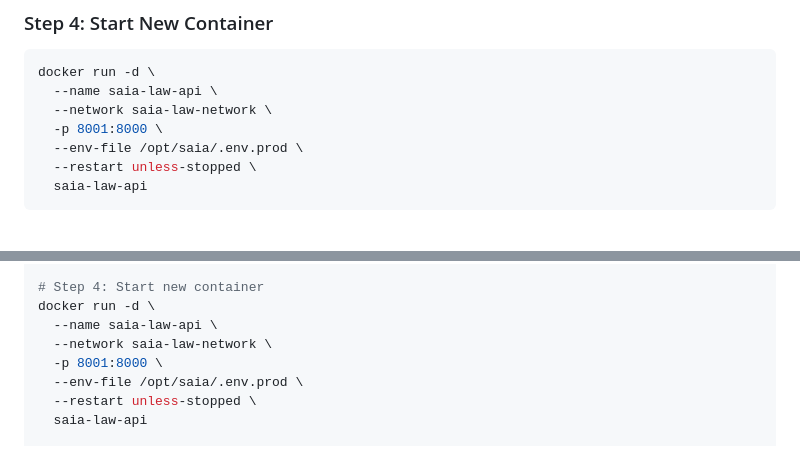
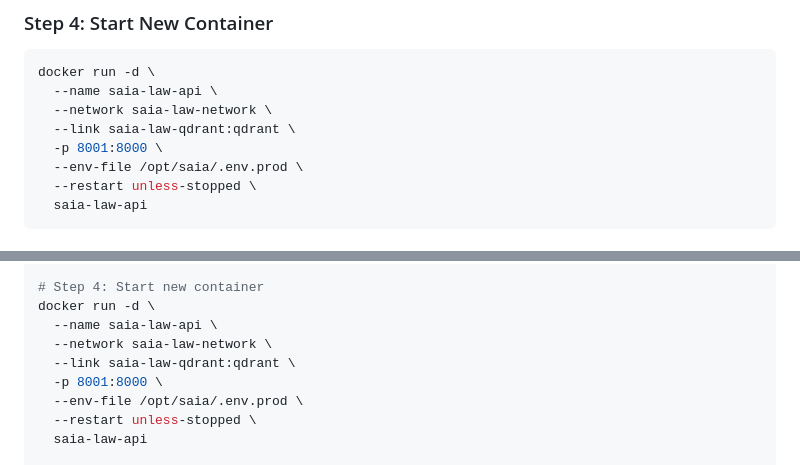
Before and after one commit to osamanoman/SAIA-RAG, a Markdown page: docs/SERVER_DEPLOYMENT_GUIDE.md, 2 parts joined by grey strips. Drawn GitHub-style.

Commit message:
Fix Docker DNS resolution with --link flag
- Add --link saia-law-qdrant:qdrant to container startup
- Fixes DNS resolution issue between containers
- Update deployment script with working configuration
- System now fully operational with all health checks passing

```diff
--- a/docs/SERVER_DEPLOYMENT_GUIDE.md
+++ b/docs/SERVER_DEPLOYMENT_GUIDE.md
@@ -62,6 +62,7 @@ docker rm saia-law-api 2>/dev/null || true
 docker run -d \
   --name saia-law-api \
   --network saia-law-network \
+  --link saia-law-qdrant:qdrant \
   -p 8001:8000 \
   --env-file /opt/saia/.env.prod \
   --restart unless-stopped \
@@ -124,6 +125,7 @@ docker rm saia-law-api 2>/dev/null || true
 docker run -d \
   --name saia-law-api \
   --network saia-law-network \
+  --link saia-law-qdrant:qdrant \
   -p 8001:8000 \
   --env-file /opt/saia/.env.prod \
   --restart unless-stopped \
```
